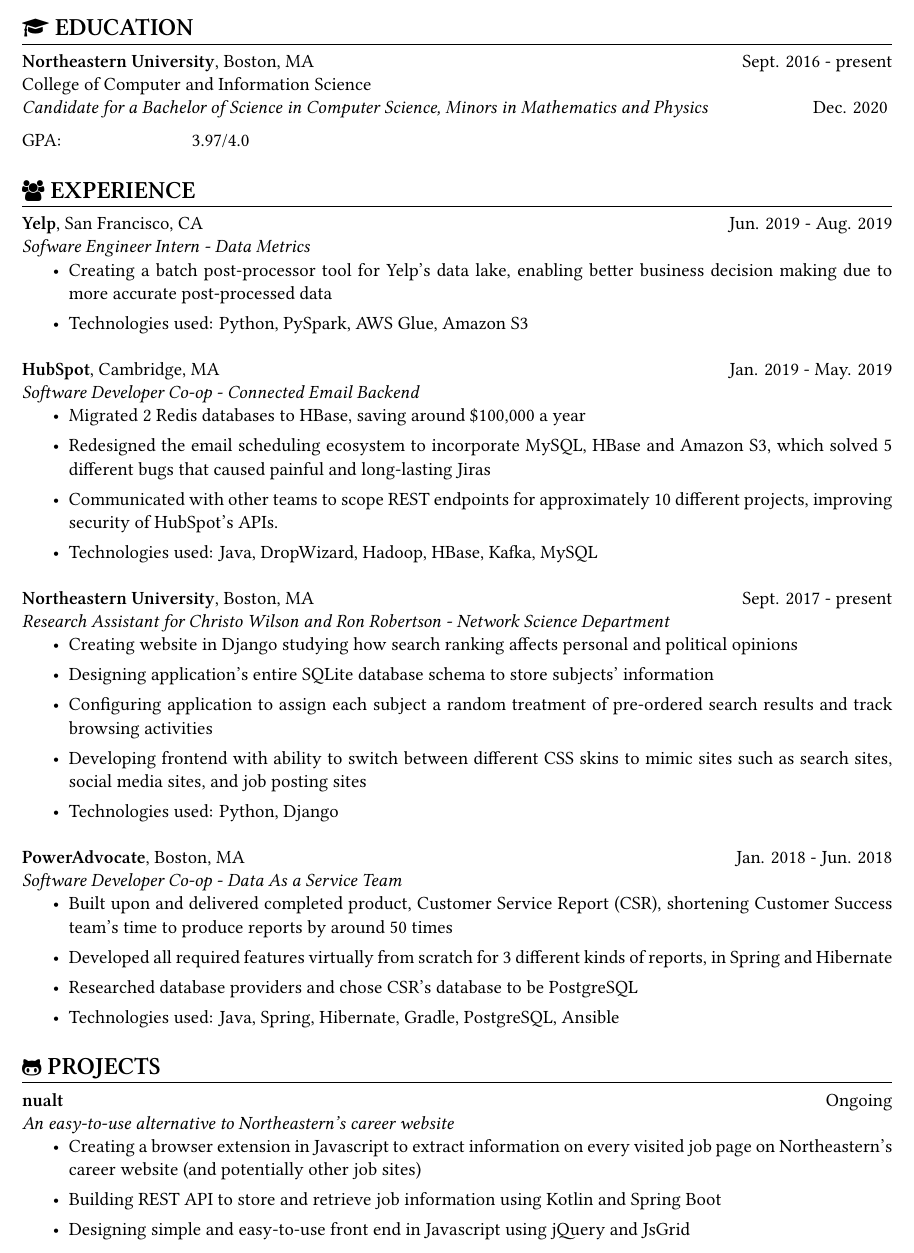
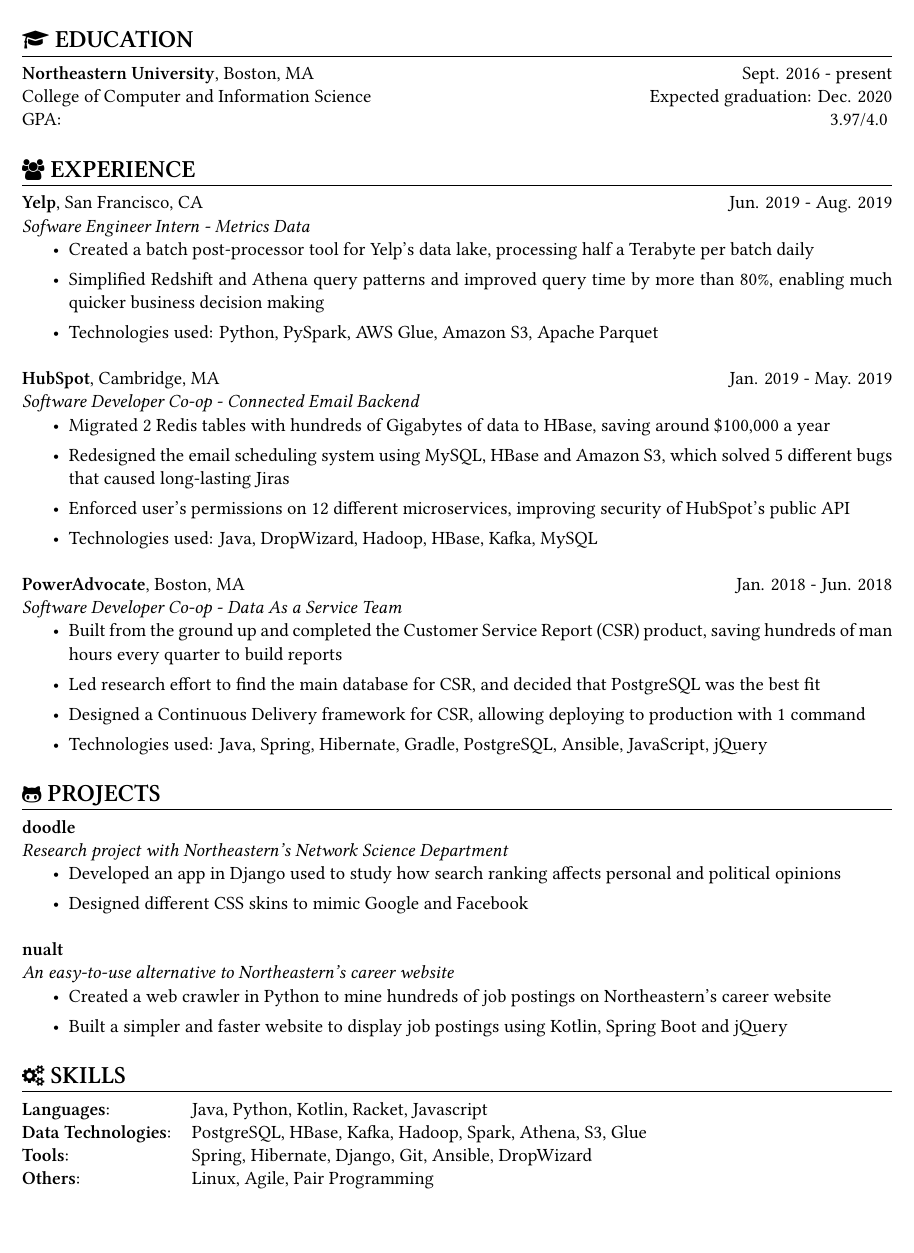
Before and after one commit to derekpham/resume, a LaTeX CV (Derek-Pham-resume.tex): part of the page, cut so that both start at the same text. Compiled offline with XeLaTeX.

Commit message:
redesign some things

```diff
--- a/Derek-Pham-resume.tex
+++ b/Derek-Pham-resume.tex
@@ -51,60 +50,64 @@
   \newsect{\faGraduationCap\ EDUCATION}{
     \sectionunderline{
       {\bf Northeastern University}, Boston, MA \hfill Sept. 2016 - present\\
-      College of Computer and Information Science}\\
-                     {\it Candidate for a Bachelor of Science in Computer Science, Minors in Mathematics and Physics} \hfill Dec. 2020
-                     \vspace{2mm}\\
-                     GPA:\listingtab 3.97/4.0
+      College of Computer and Information Science} \hfill Expected graduation: Dec. 2020\\
+    GPA:\listingtab \hfill 3.97/4.0
   }
 
   \newsect{\faUsers\ EXPERIENCE}{
     \sectionunderline{
       {\bf Yelp}, San Francisco, CA \hfill Jun. 2019 - Aug. 2019\\
-      {\it Sofware Engineer Intern - Data Metrics}
+      {\it Sofware Engineer Intern - Metrics Data}
       \begin{itemize}
-        {\item Creating a batch post-processor tool for Yelp's data lake, enabling better business decision making due to more accurate post-processed data}
-        {\item Technologies used: Python, PySpark, AWS Glue, Amazon S3}
+        {\item Created a batch post-processor tool for Yelp's data lake, processing half a Terabyte per batch daily}
+        {\item Simplified Redshift and Athena query patterns and improved query time by more than 80\%, enabling much quicker business decision making}
+        {\item Technologies used: Python, PySpark, AWS Glue, Amazon S3, Apache Parquet}
       \end{itemize}
 
       {\bf HubSpot}, Cambridge, MA \hfill Jan. 2019 - May. 2019\\
       {\it Software Developer Co-op - Connected Email Backend}
       \begin{itemize}
-        {\item Migrated 2 Redis databases to HBase, saving around \$100,000 a year}
-        {\item Redesigned the email scheduling ecosystem to incorporate  MySQL, HBase and Amazon S3, which solved 5 different bugs that caused painful and long-lasting Jiras}
-        {\item Communicated with other teams to scope REST endpoints for approximately 10 different projects, improving security of HubSpot's APIs.}
+        {\item Migrated 2 Redis tables with hundreds of Gigabytes of data to HBase, saving around \$100,000 a year}
+        {\item Redesigned the email scheduling system using MySQL, HBase and Amazon S3, which solved 5 different bugs that caused long-lasting Jiras}
+        {\item Enforced user's permissions on 12 different microservices, improving security of HubSpot's public API}
         {\item Technologies used: Java, DropWizard, Hadoop, HBase, Kafka, MySQL}
-      \end{itemize}
-
-      {\bf Northeastern University}, Boston, MA \hfill Sept. 2017 - present\\
-      {\it Research Assistant for Christo Wilson and Ron Robertson - Network Science Department}
-      \begin{itemize}
-        {\item Creating website in Django studying how search ranking affects personal and political opinions}
-        {\item Designing application's entire SQLite database schema to store subjects' information}
-        {\item Configuring application to assign each subject a random treatment of pre-ordered search results and track browsing activities}
-        {\item Developing frontend with ability to switch between different CSS skins to mimic sites such as search sites, social media sites, and job posting sites}
-        {\item Technologies used: Python, Django}
       \end{itemize}
 
       {\bf PowerAdvocate}, Boston, MA \hfill Jan. 2018 - Jun. 2018\\
       {\it Software Developer Co-op - Data As a Service Team}
       \begin{itemize}
-        {\item Built upon and delivered completed product, Customer Service Report (CSR), shortening Customer Success team's time to produce reports by around 50 times}
-        {\item Developed all required features virtually from scratch for 3 different kinds of reports, in Spring and Hibernate}
-        {\item Researched database providers and chose CSR's database to be PostgreSQL}
-        {\item Technologies used: Java, Spring, Hibernate, Gradle, PostgreSQL, Ansible}
+        {\item Built from the ground up and completed the Customer Service Report (CSR) product, saving hundreds of man hours every quarter to build reports}
+        {\item Led research effort to find the main database for CSR, and decided that PostgreSQL was the best fit}
+        {\item Designed a Continuous Delivery framework for CSR, allowing deploying to production with 1 command}
+        {\item Technologies used: Java, Spring, Hibernate, Gradle, PostgreSQL, Ansible, JavaScript, jQuery}
       \end{itemize}
     }
   }
 
   \newsect{\faGithubAlt\ PROJECTS}{
     \sectionunderline{
-      {\bf nualt} \hfill Ongoing\\
+      {\bf doodle}\\
+      {\it Research project with Northeastern's Network Science Department}
+      \begin{itemize}
+        {\item Developed an app in Django used to study how search ranking affects personal and political opinions}
+        {\item Designed different CSS skins to mimic Google and Facebook}
+      \end{itemize}
+
+      {\bf nualt}\\
       {\it An easy-to-use alternative to Northeastern's career website}
       \begin{itemize}
-        {\item \sloppy{Creating a browser extension in Javascript to extract information on every visited job page on Northeastern's career website (and potentially other job sites)}}
-        {\item Building REST API to store and retrieve job information using Kotlin and Spring Boot}
-        {\item Designing simple and easy-to-use front end in Javascript using jQuery and JsGrid}
+        {\item Created a web crawler in Python to mine hundreds of job postings on Northeastern's career website}
+        {\item Built a simpler and faster website to display job postings using Kotlin, Spring Boot and jQuery}
       \end{itemize}
+    }
+  }
+
+  \newsect{\faCogs\ SKILLS}{
+    \sectionunderline{
+      {\bf Languages}: \listingtab Java, Python, Kotlin, Racket, Javascript\\
+      {\bf Data Technologies}: \listingtab PostgreSQL, HBase, Kafka, Hadoop, Spark, Athena, S3, Glue\\
+      {\bf Tools}: \listingtab Spring, Hibernate, Django, Git, Ansible, DropWizard\\
+      {\bf Others}: \listingtab Linux, Agile, Pair Programming
     }
   }
 \end{resume}
```
Also changed, not shown: Derek-Pham-resume.pdf, Derek-Pham-resume.tex (1 more changed lines).
